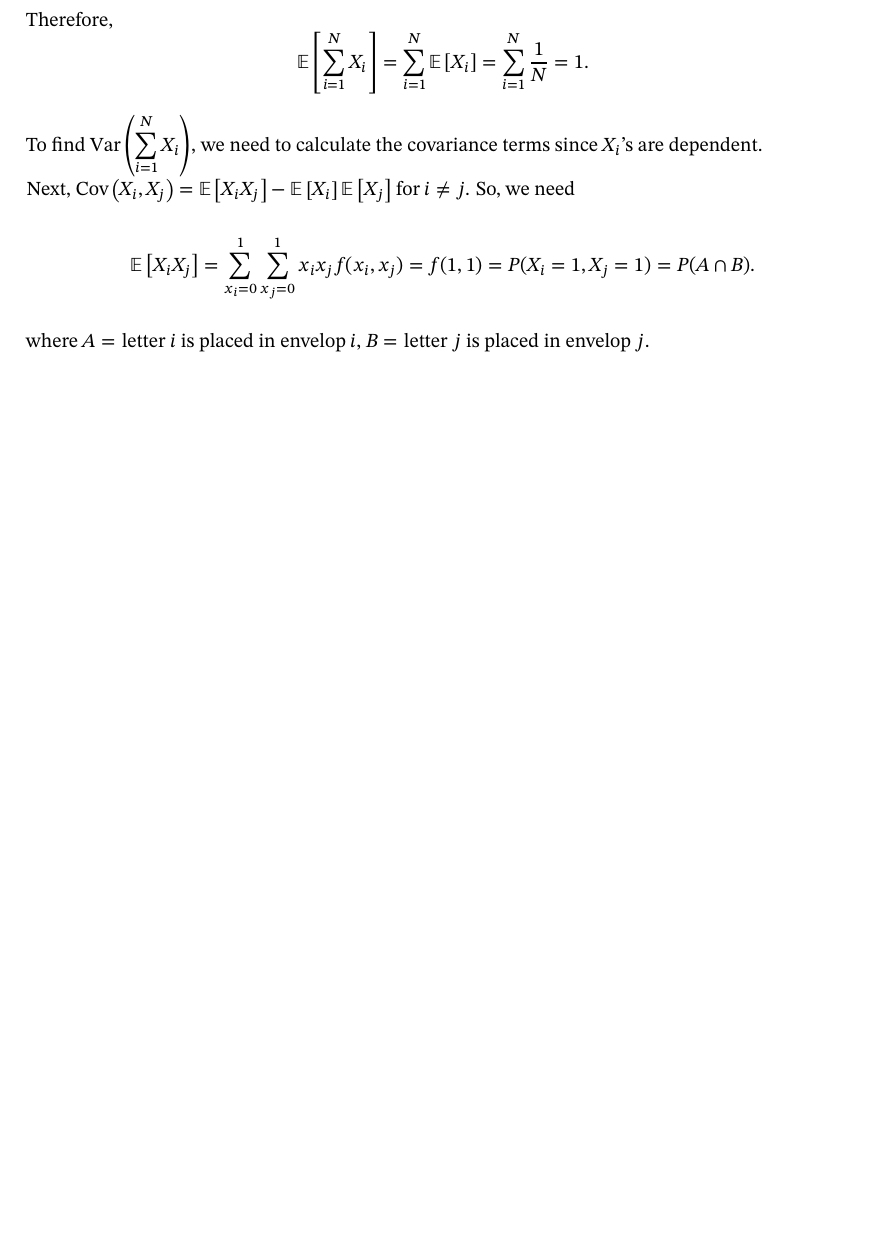
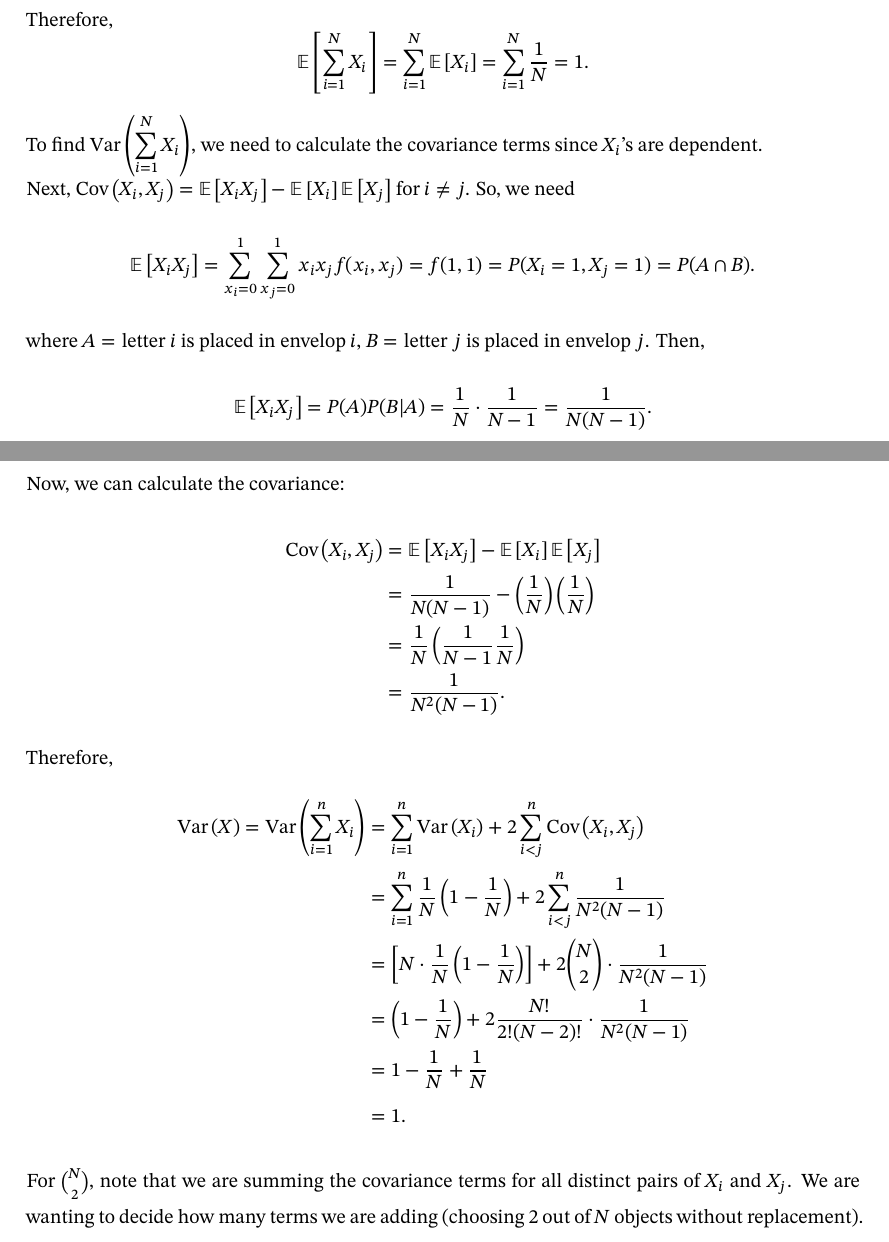
Before and after one commit to lx524/UW-NOTES, a LaTeX document (2A/stat230/main.tex, which reads 2A/stat230/09_multivariate_distributions.tex): part of page 73 of 76 before the commit and two parts of pages 73 and 74 of 77 after it, the two joined at a grey line, cut so that both start at the same text, the shorter picture padded with empty space. Compiled offline with XeLaTeX; a LaTeX package or settings file that is missing is left out.

Commit message:
Updata notes

```diff
--- a/2A/stat230/09_multivariate_distributions.tex
+++ b/2A/stat230/09_multivariate_distributions.tex
@@ -738,7 +741,30 @@ An indicator variable is a binary variable (0 or 1) that indicates whether or no
     \[
         \expect{X_i X_j} = \displaystyle \sum_{x_i = 0}^{1} \displaystyle \sum_{x_j=0}^{1} x_i x_j f(x_i,x_j) = f(1,1) = P(X_i = 1, X_j = 1) = P(A \cap B).
     \]
-    where $A = \text{letter $i$ is placed in envelop $i$}$, $B = \text{letter $j$ is placed in envelop $j$}$.
+    where $A = \text{letter $i$ is placed in envelop $i$}$, $B = \text{letter $j$ is placed in envelop $j$}$. Then,
+    \[
+        \expect{X_i X_j} = P(A) P(B|A) = \frac{1}{N} \cdot \frac{1}{N-1} = \frac{1}{N(N-1)}.
+    \]
+
+    \pagebreak
+
+    Now, we can calculate the covariance:
+    \begin{align*}
+        \Cov{X_i,X_j} &= \expect{X_i X_j} - \expect{X_i}\expect{X_j} \\
+        &= \frac{1}{N(N-1)} - \left( \frac{1}{N} \right) \left( \frac{1}{N} \right) \\
+        &= \frac{1}{N} \left( \frac{1}{N-1} \frac{1}{N} \right) \\
+        &= \frac{1}{N^2 (N-1)}.
+    \end{align*}
+    Therefore,
+    \begin{align*}
+        \Var{X} = \Var{\displaystyle \sum_{i=1}^{n} X_i} &= \displaystyle \sum_{i=1}^{n} \Var{X_i} + 2 \displaystyle \sum_{i < j}^{n} \Cov{X_i,X_j} \\
+        &= \displaystyle \sum_{i=1}^{n} \frac{1}{N} \left( 1 - \frac{1}{N} \right) + 2 \displaystyle \sum_{i<j}^{n} \frac{1}{N^2 (N-1)} \\
+        &= \left[ N \cdot \frac{1}{N} \left( 1 - \frac{1}{N} \right) \right] + 2 \binom{N}{2} \cdot \frac{1}{N^2 (N-1)} \\
+        &= \left( 1 - \frac{1}{N} \right) + 2 \frac{N!}{2! (N-2)!} \cdot \frac{1}{N^2 (N-1)} \\
+        &= 1 - \frac{1}{N} + \frac{1}{N} \\
+        &= 1.
+    \end{align*}
+    For $\binom{N}{2}$, note that we are summing the covariance terms for all distinct pairs of $X_i$ and $X_j$. We are wanting to decide how many terms we are adding (choosing 2 out of $N$ objects without replacement).
 \end{example}
 
 
```
Also changed, not shown: 2A/stat230/main.pdf, 2A/stat230/09_multivariate_distributions.tex (23 more changed lines).
